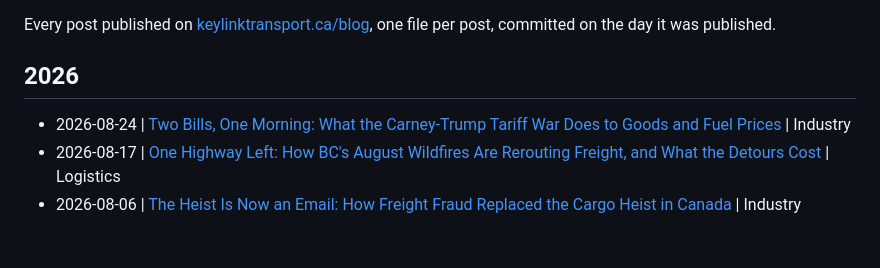
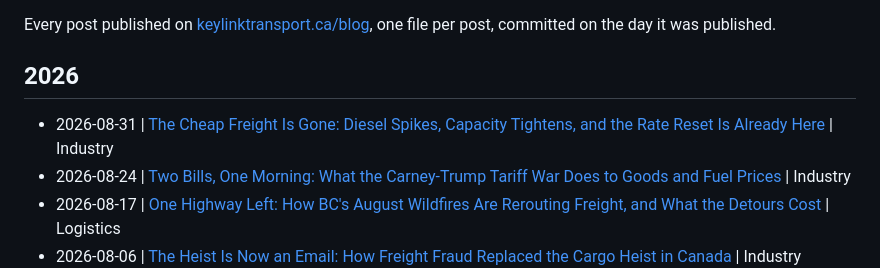
Before and after one commit to KeylinkTransportLtd/keylink-website, a Markdown page: blogs/README.md, the part around the change. Rendered like a GitHub page; blank space fills up the shorter version.

```diff
--- a/blogs/README.md
+++ b/blogs/README.md
@@ -5,6 +5,7 @@ Every post published on [keylinktransport.ca/blog](https://www.keylinktransport.
 
 ## 2026
 
+- 2026-08-31 | [The Cheap Freight Is Gone: Diesel Spikes, Capacity Tightens, and the Rate Reset Is Already Here](2026-08-31-canada-freight-rate-reset-diesel-capacity-2026.md) | Industry
 - 2026-08-24 | [Two Bills, One Morning: What the Carney-Trump Tariff War Does to Goods and Fuel Prices](2026-08-24-carney-trump-tariffs-goods-fuel-prices-2026.md) | Industry
 - 2026-08-17 | [One Highway Left: How BC's August Wildfires Are Rerouting Freight, and What the Detours Cost](2026-08-17-bc-wildfire-highway-closures-freight-rerouting-2026.md) | Logistics
 - 2026-08-06 | [The Heist Is Now an Email: How Freight Fraud Replaced the Cargo Heist in Canada](2026-08-06-canada-freight-fraud-carrier-impersonation-2026.md) | Industry
```
Also changed, not shown: blogs/2026-08-31-canada-freight-rate-reset-diesel-capacity-2026.md (added, +10 -0 lines).
